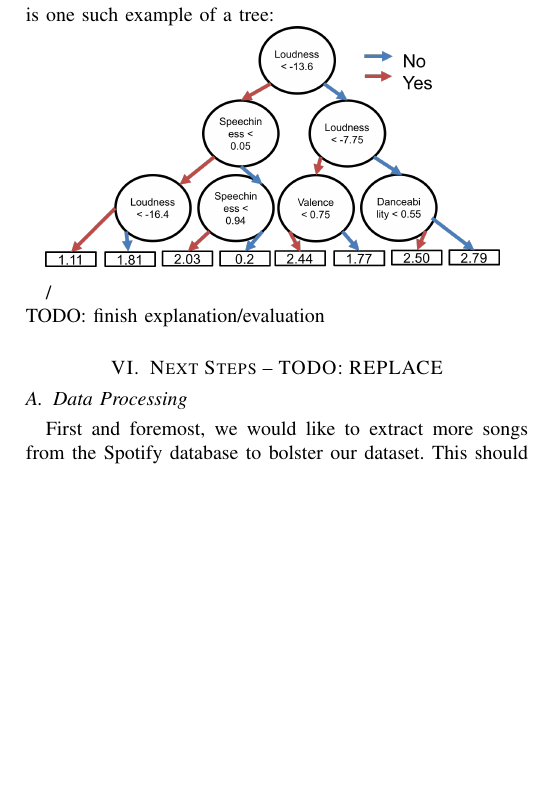
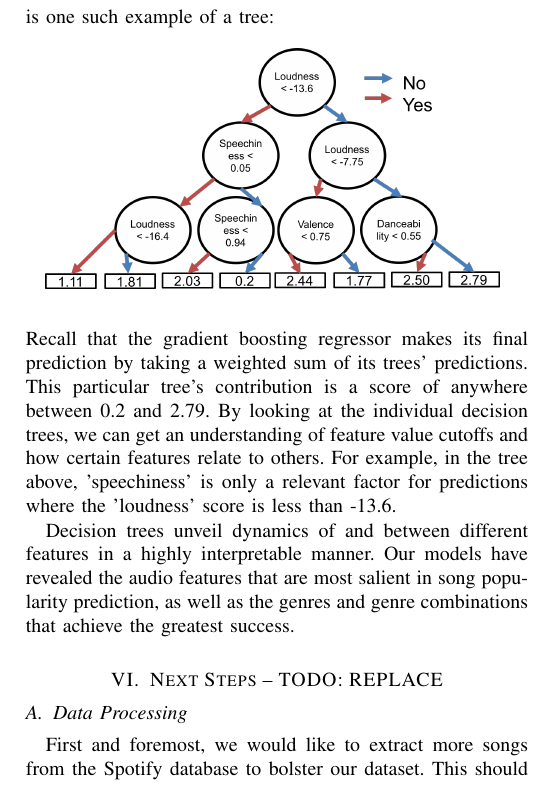
Before and after one commit to inSam/SoundScorer221, a LaTeX paper (final report/report.tex): part of one column of page 5 of 5, cut so that both start at the same text, the shorter picture padded with empty space. Compiled offline with pdfLaTeX.

Commit message:
Finish model eval section

```diff
--- a/final report/report.tex
+++ b/final report/report.tex
@@ -578,11 +578,14 @@ First, we can examine which features contribute most significantly to the final
 \quad\newline
 As expected, the number of artist followers is at least twice as significant as any other single feature in the prediction. The next most important features are audio features such as loudness, acousticness, and valence. Finally, some genres are also fairly indicative of song popularity. "Classical" is the genre that is most telling of popularity, followed by "album rock," "southern hip hop," and "pop."
 
-Furthermore, we can examine individual decision trees to understand \textit{how} each feature affects the final decision. Below is one such example of a tree:
+Furthermore, we can examine individual decision trees to understand \textit{how} each feature affects the final decision. Below is one such example of a tree: \\
 
 \includegraphics[width=8cm]{images/gbm_example_tree.png}
 
-/\\TODO: finish explanation/evaluation
+\quad\newline
+Recall that the gradient boosting regressor makes its final prediction by taking a weighted sum of its trees' predictions. This particular tree's contribution is a score of anywhere between 0.2 and 2.79. By looking at the individual decision trees, we can get an understanding of feature value cutoffs and how certain features relate to others. For example, in the tree above, 'speechiness' is only a relevant factor for predictions where the 'loudness' score is less than -13.6.
+
+Decision trees unveil dynamics of and between different features in a highly interpretable manner. Our models have revealed the audio features that are most salient in song popularity prediction, as well as the genres and genre combinations that achieve the greatest success.
 
 
 \section{Next Steps -- TODO: REPLACE}
```
